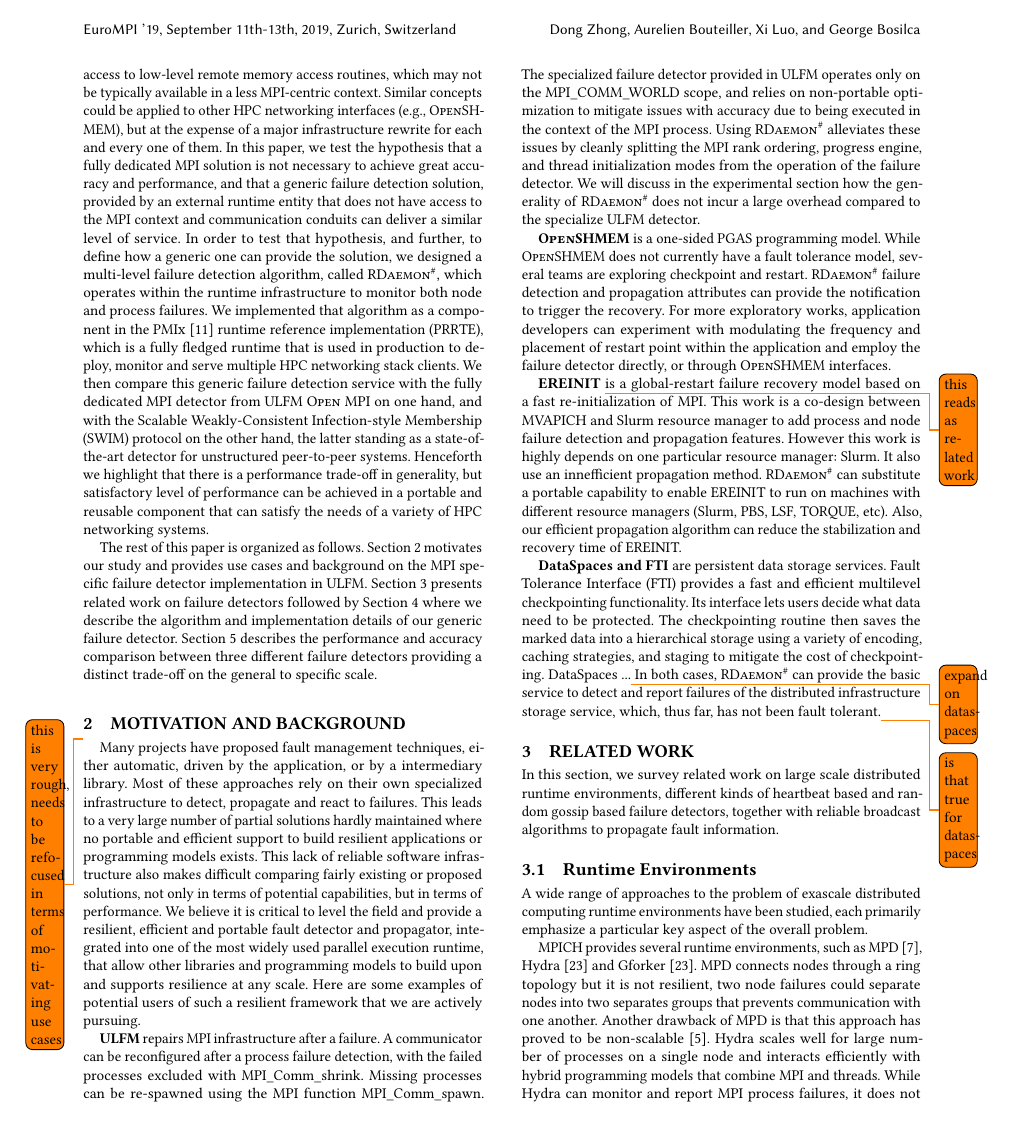
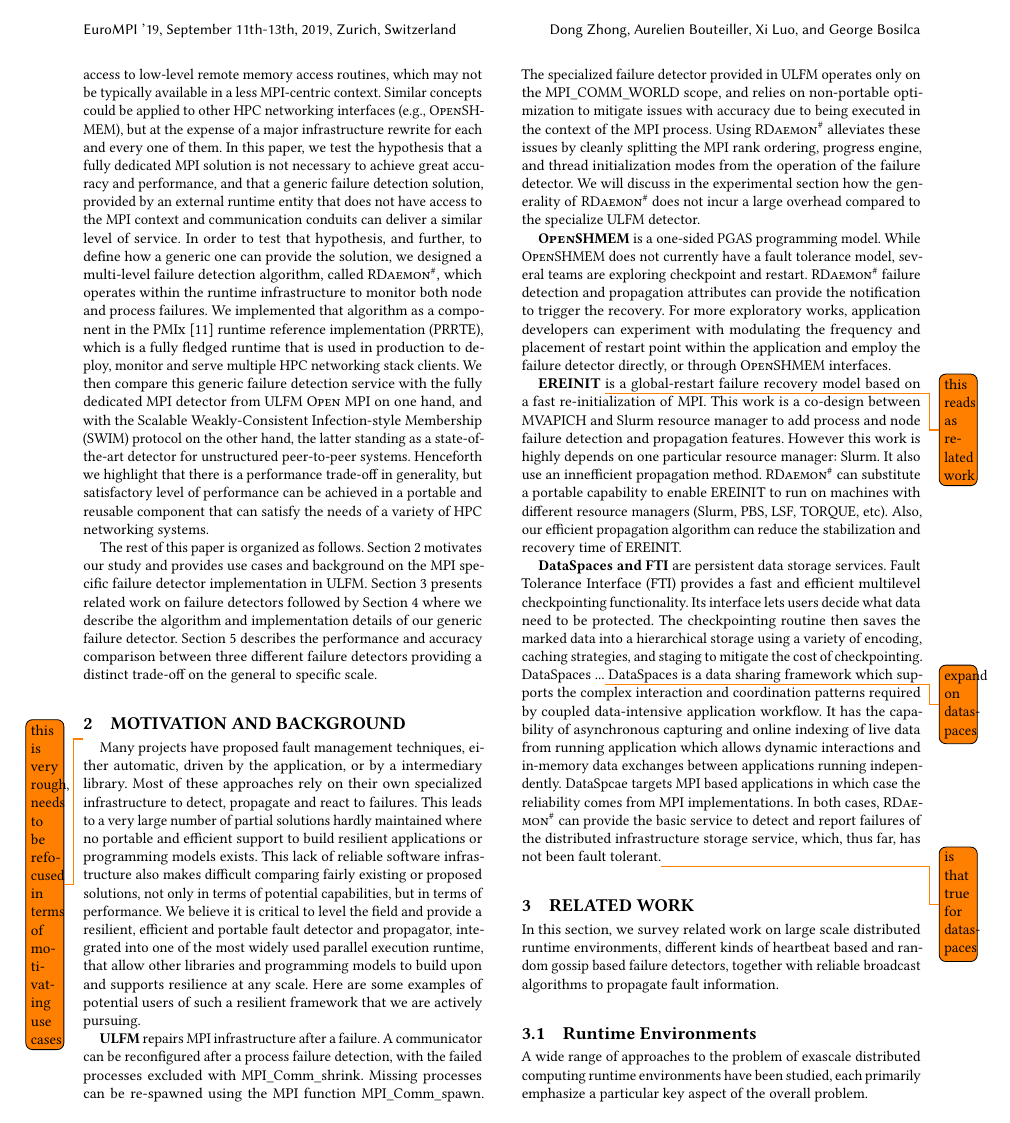
Before and after one commit to dong0321/paco_ft, a LaTeX paper (eurompi19-prrte-detector.tex): page 2 of 11. Compiled offline with pdfLaTeX.

Commit message:
Update on Overleaf.

```diff
--- a/eurompi19-prrte-detector.tex
+++ b/eurompi19-prrte-detector.tex
@@ -335,7 +335,10 @@ our efficient propagation algorithm can reduce the stabilization and recovery ti
  checkpointing functionality. Its interface lets users decide what data need to be protected. The
  checkpointing routine then saves the marked data into a hierarchical storage using a variety of
  encoding, caching strategies, and staging to mitigate the cost of checkpointing.
- DataSpaces ...\todo{expand on dataspaces}
+ DataSpaces ...\todo{expand on dataspaces} DataSpaces is a data sharing framework which supports the complex
+interaction and coordination patterns required by coupled data-intensive application workflow. It has the capability of
+asynchronous capturing and online indexing of live data from running application which allows dynamic interactions and in-memory
+data exchanges between applications running independently. DataSpcae targets MPI based applications in which case the reliability comes from MPI implementations.
  In both cases, \ourwork can provide the basic service to detect and report
  failures of the distributed infrastructure storage service, which, thus
  far, has not been fault tolerant.\todo{is that true for dataspaces}
```
